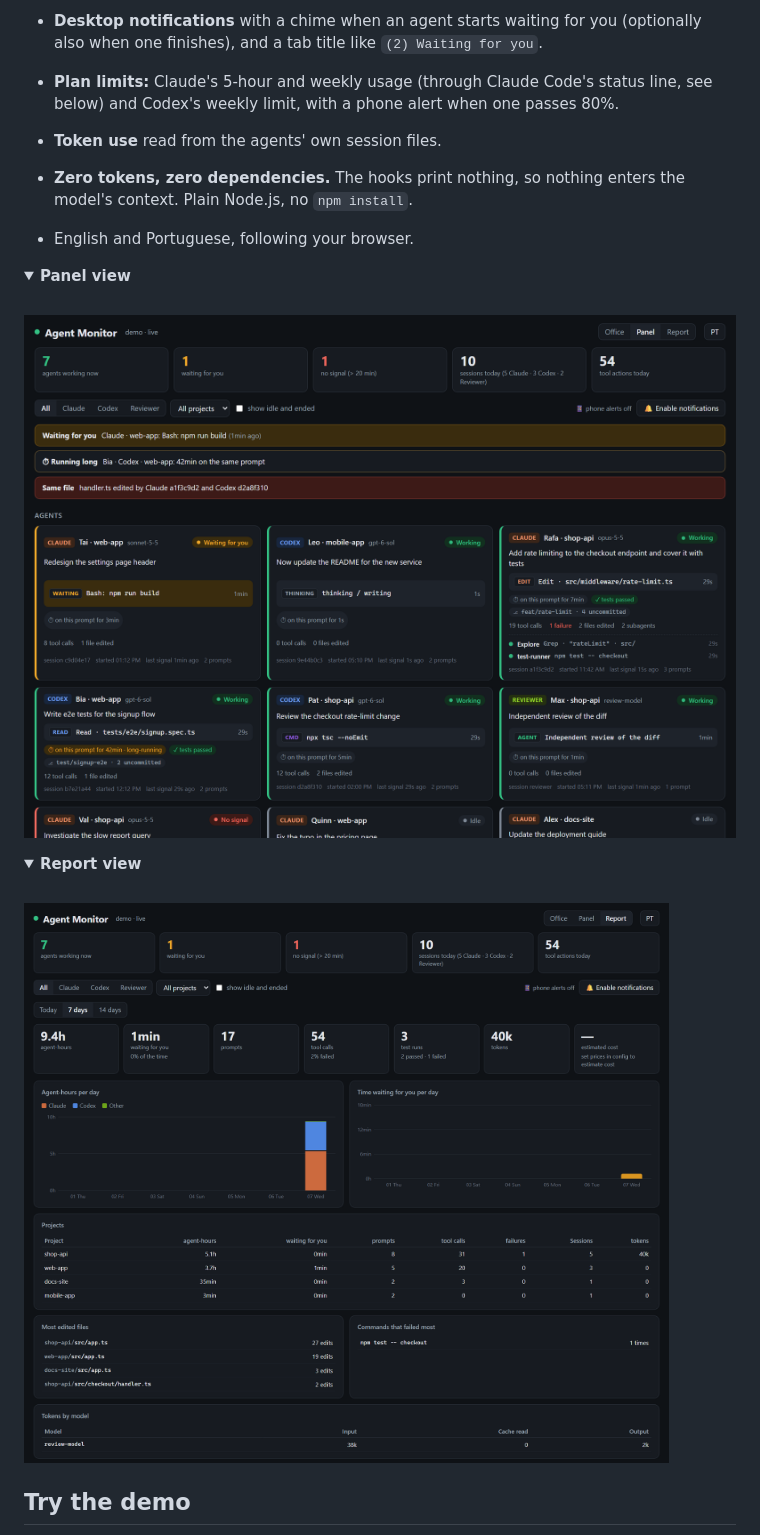
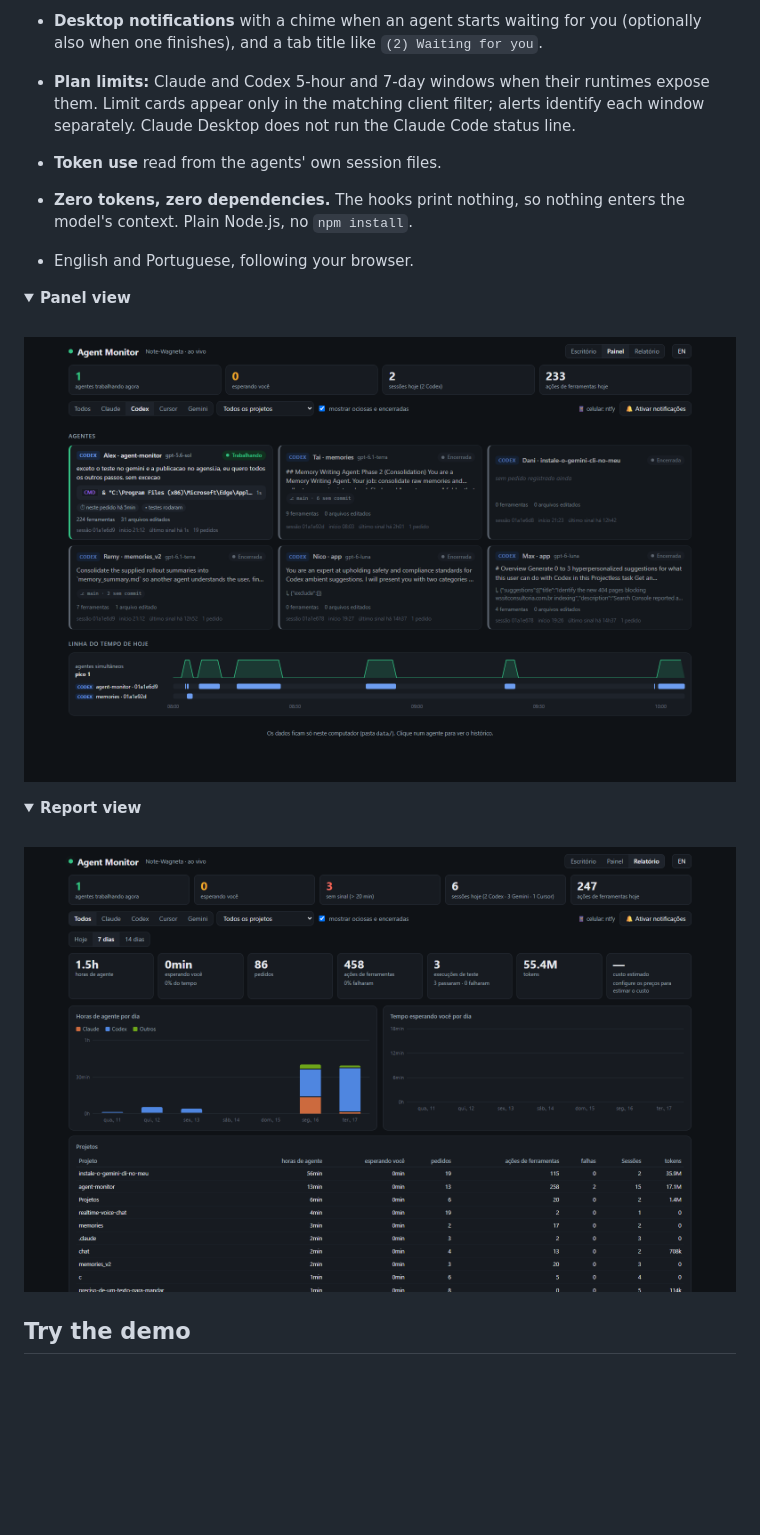
Before and after one commit to woinsilva/agent-monitor, a Markdown page: README.md, the part around one of its changes. GitHub-like rendering; pictures changed too: docs/panel-dark.png, docs/report-dark.png; folded sections open; blank space fills up the shorter version.

```diff
--- a/README.md
+++ b/README.md
@@ -68,8 +68,9 @@ Agent Monitor answers that at a glance.
   waits for you, runs long, goes silent or finishes, so you can step away from the desk.
 - **Desktop notifications** with a chime when an agent starts waiting for you
   (optionally also when one finishes), and a tab title like `(2) Waiting for you`.
-- **Plan limits:** Claude's 5-hour and weekly usage (through Claude Code's status line,
-  see below) and Codex's weekly limit, with a phone alert when one passes 80%.
+- **Plan limits:** Claude and Codex 5-hour and 7-day windows when their runtimes
+  expose them. Limit cards appear only in the matching client filter; alerts identify
+  each window separately. Claude Desktop does not run the Claude Code status line.
 - **Token use** read from the agents' own session files.
 - **Zero tokens, zero dependencies.** The hooks print nothing, so nothing enters
   the model's context. Plain Node.js, no `npm install`.
```
Also changed, not shown: other parts of README.md (+17 -15 lines), CHANGELOG.md (added, +14 -0 lines), README.pt-BR.md (+32 -13 lines), docs/RELEASE_TASKS.md (+7 -7 lines), docs/office-dark.png, 8 other files.
